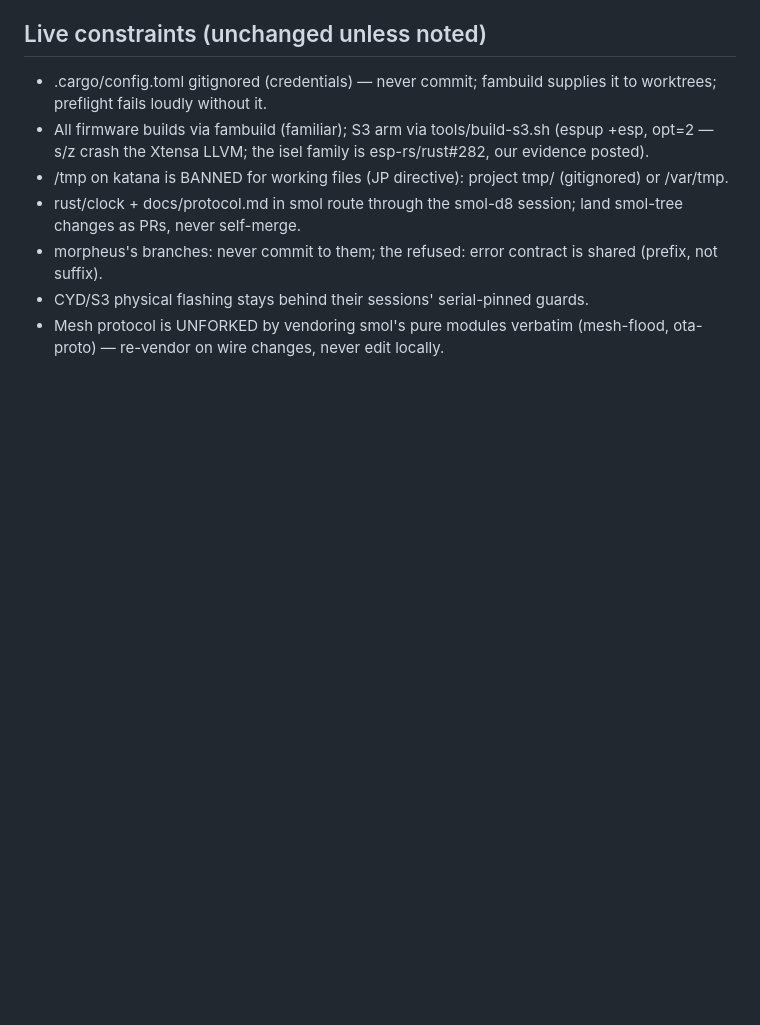
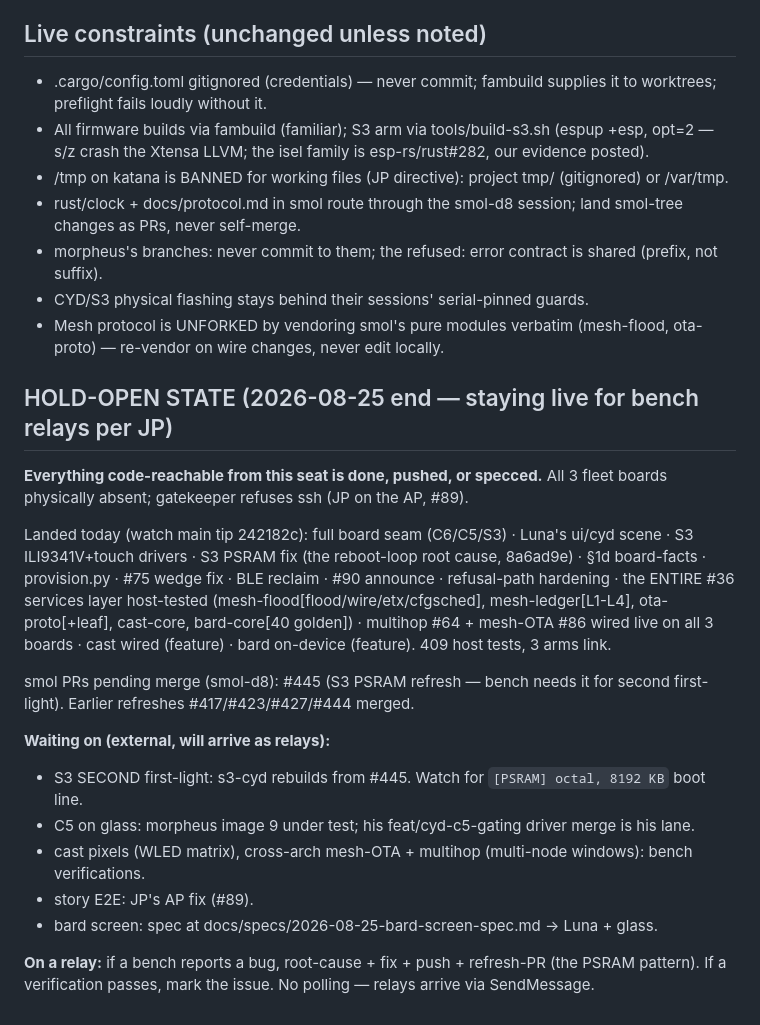
Before and after one commit to jphein/esp32c6-watch, a Markdown page: HANDOFF.md, the part around the change. Drawn GitHub-style; blank space fills up the shorter version.

Commit message:
docs: HANDOFF hold-open state — code-complete, staying live for bench relays
Co-Authored-By: Claude Fable 5 <noreply@anthropic.com>

```diff
--- a/HANDOFF.md
+++ b/HANDOFF.md
@@ -22,3 +22,21 @@ JP's standing goal: **the watch as a full smol target, all features + parity, on
 - morpheus's branches: never commit to them; the refused: error contract is shared (prefix, not suffix).
 - CYD/S3 physical flashing stays behind their sessions' serial-pinned guards.
 - Mesh protocol is UNFORKED by vendoring smol's pure modules verbatim (mesh-flood, ota-proto) — re-vendor on wire changes, never edit locally.
+
+
+## HOLD-OPEN STATE (2026-08-25 end — staying live for bench relays per JP)
+
+**Everything code-reachable from this seat is done, pushed, or specced.** All 3 fleet boards physically absent; gatekeeper refuses ssh (JP on the AP, #89).
+
+Landed today (watch main tip 242182c): full board seam (C6/C5/S3) · Luna's ui/cyd scene · S3 ILI9341V+touch drivers · S3 PSRAM fix (the reboot-loop root cause, 8a6ad9e) · §1d board-facts · provision.py · #75 wedge fix · BLE reclaim · #90 announce · refusal-path hardening · the ENTIRE #36 services layer host-tested (mesh-flood[flood/wire/etx/cfgsched], mesh-ledger[L1-L4], ota-proto[+leaf], cast-core, bard-core[40 golden]) · multihop #64 + mesh-OTA #86 wired live on all 3 boards · cast wired (feature) · bard on-device (feature). 409 host tests, 3 arms link.
+
+smol PRs pending merge (smol-d8): #445 (S3 PSRAM refresh — bench needs it for second first-light). Earlier refreshes #417/#423/#427/#444 merged.
+
+**Waiting on (external, will arrive as relays):**
+- S3 SECOND first-light: s3-cyd rebuilds from #445. Watch for `[PSRAM] octal, 8192 KB` boot line.
+- C5 on glass: morpheus image 9 under test; his feat/cyd-c5-gating driver merge is his lane.
+- cast pixels (WLED matrix), cross-arch mesh-OTA + multihop (multi-node windows): bench verifications.
+- story E2E: JP's AP fix (#89).
+- bard screen: spec at docs/specs/2026-08-25-bard-screen-spec.md → Luna + glass.
+
+**On a relay:** if a bench reports a bug, root-cause + fix + push + refresh-PR (the PSRAM pattern). If a verification passes, mark the issue. No polling — relays arrive via SendMessage.
```
